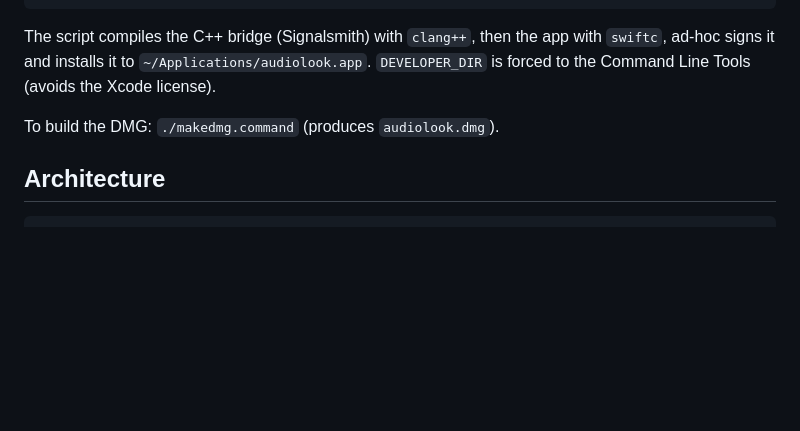
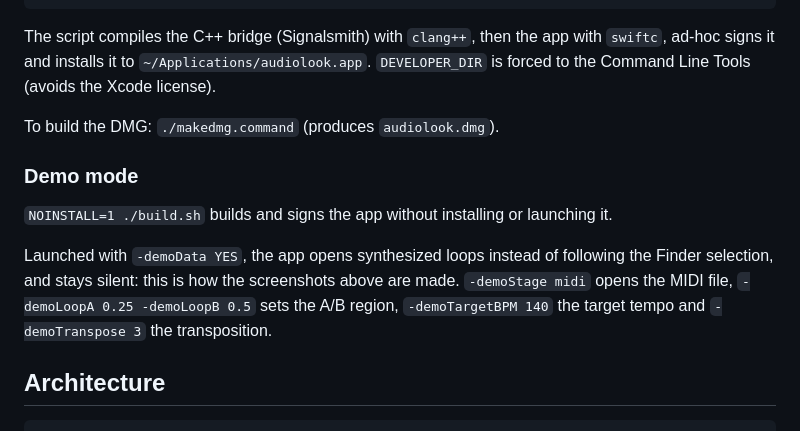
Before and after one commit to blckdvc/AudioLook, a Markdown page: README.md, the part around one of its changes. Drawn GitHub-style; blank space fills up the shorter version.

Commit message:
Add a silent demo mode and detailed screenshots
Co-Authored-By: Claude Fable 5.2 <noreply@anthropic.com>

````diff
--- a/README.md
+++ b/README.md
@@ -77,6 +91,12 @@ ad-hoc signs it and installs it to `~/Applications/audiolook.app`.
 
 To build the DMG: `./makedmg.command` (produces `audiolook.dmg`).
 
+### Demo mode
+
+`NOINSTALL=1 ./build.sh` builds and signs the app without installing or launching it.
+
+Launched with `-demoData YES`, the app opens synthesized loops instead of following the Finder selection, and stays silent: this is how the screenshots above are made. `-demoStage midi` opens the MIDI file, `-demoLoopA 0.25 -demoLoopB 0.5` sets the A/B region, `-demoTargetBPM 140` the target tempo and `-demoTranspose 3` the transposition.
+
 ## Architecture
 
 ```
````
Also changed, not shown: other parts of README.md (+14 -0 lines), CHANGELOG.md (+1 -1 lines), docs/screenshot-french.png (added), docs/screenshot-loop.png (added), docs/screenshot-midi-loop.png (added), docs/screenshot-midi.png (added), docs/screenshot-tempo.png (added), docs/screenshot-waveform.png (added), 6 other files.
